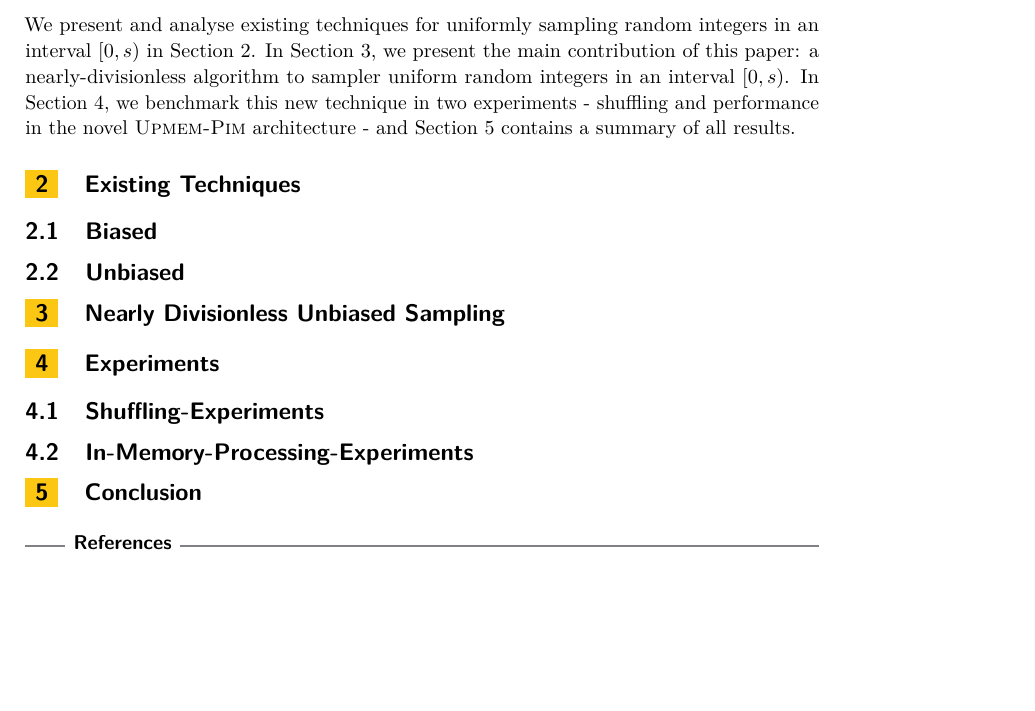
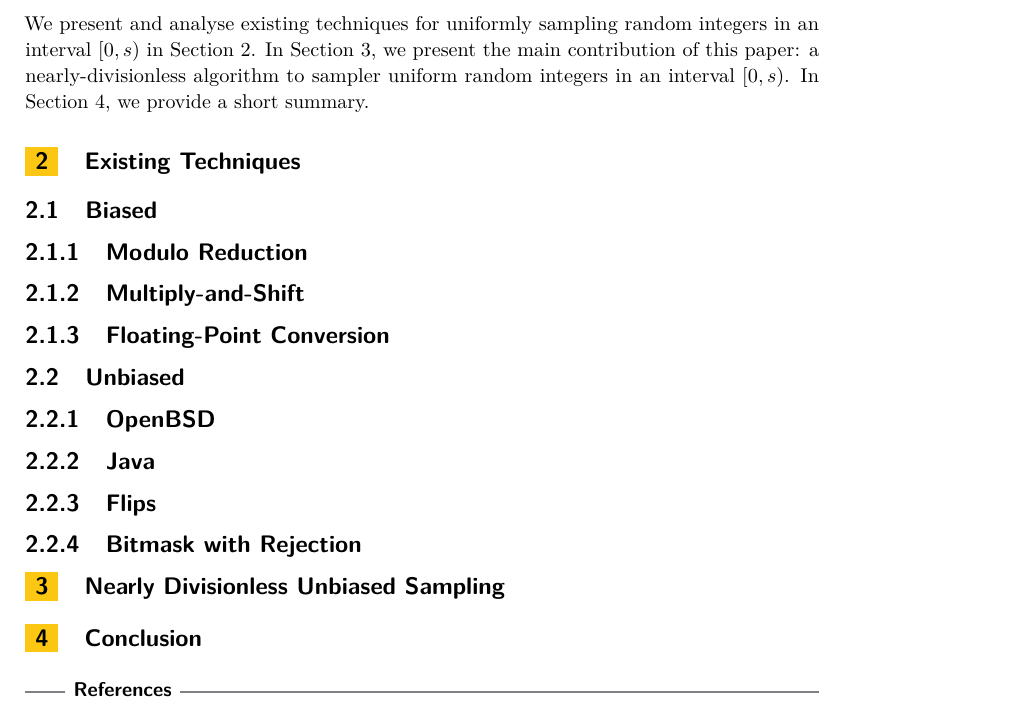
Before and after one commit to lukasgeis/FRIGiaI-Review, a LaTeX paper (Paper/main.tex): part of page 3 of 4, cut so that both start at the same text, the shorter picture padded with empty space. Compiled offline with pdfLaTeX.

Commit message:
restructure report a bit

```diff
--- a/Paper/main.tex
+++ b/Paper/main.tex
@@ -168,29 +168,40 @@ This motivates the following lemma:
 \subsection{Structure}
 We present and analyse existing techniques for uniformly sampling random integers in an interval $[0,s)$ in \hyperref[sec:2]{Section 2}.
 In \hyperref[sec:3]{Section 3}, we present the main contribution of this paper: a nearly-divisionless algorithm to sampler uniform random integers in an interval $[0,s)$.
-In \hyperref[sec:4]{Section 4}, we benchmark this new technique in two experiments - shuffling and performance in the novel \textsc{Upmem-Pim} architecture - and \hyperref[sec:5]{Section 5} contains a summary of all results.
-
+In \hyperref[sec:4]{Section 4}, we provide a short summary.
 
 %%%%% Techniques
 \section{Existing Techniques}\label{sec:2}
 \subsection{Biased}
 
+
+\subsubsection{Modulo Reduction}
+
+\subsubsection{Multiply-and-Shift}
+
+\subsubsection{Floating-Point Conversion}
+
+
 \subsection{Unbiased}
+
+
+\subsubsection{OpenBSD}
+
+\subsubsection{Java}
+
+\subsubsection{Flips}
+
+\subsubsection{Bitmask with Rejection}
+
+
 
 
 %%%%% Lemire
 \section{Nearly Divisionless Unbiased Sampling}\label{sec:3}
 
 
-%%%%% Experiments
-\section{Experiments}\label{sec:4}
-\subsection{Shuffling-Experiments}
-
-\subsection{In-Memory-Processing-Experiments}
-
-
 %%%%% Conclusion
-\section{Conclusion}\label{sec:5}
+\section{Conclusion}\label{sec:4}
 
 
 
```
Also changed, not shown: Paper/main.pdf.
